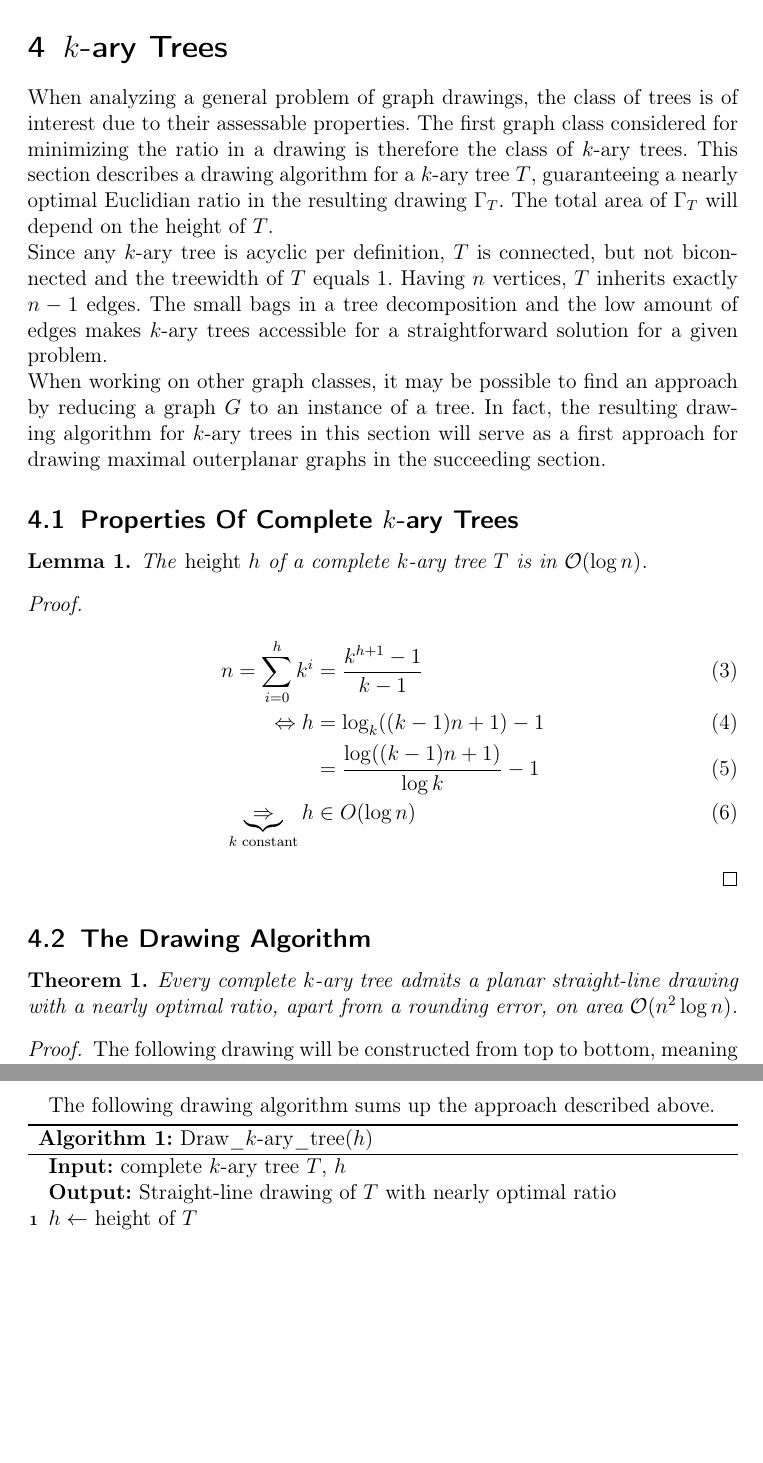
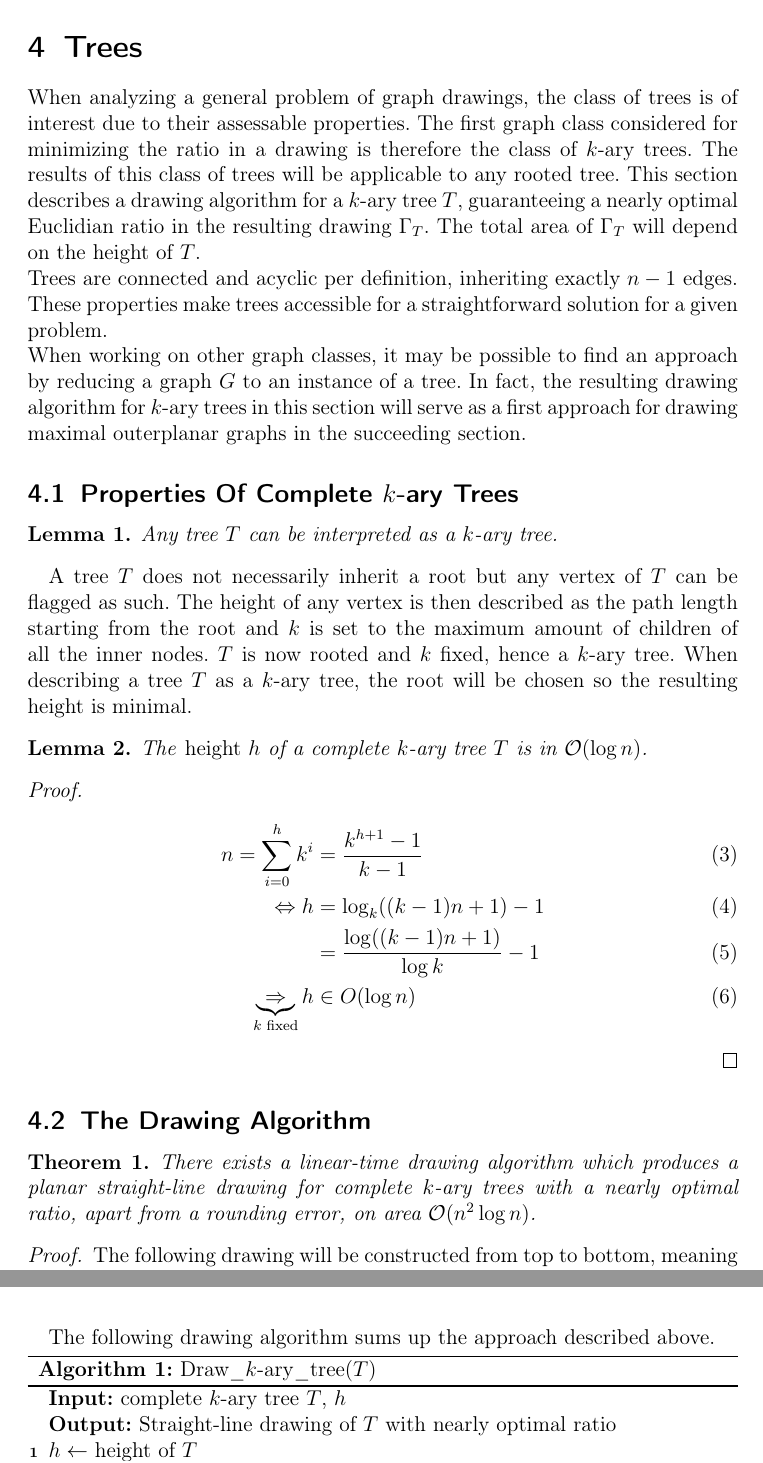
Before and after one commit to CobbieCobbie/MSc_Thesis, a LaTeX thesis (report/master_thesis.tex, which reads report/include/k-nary_trees.tex): two parts of pages 18 and 19 of 53 before the commit and two parts of pages 18 and 20 of 54 after it, joined at a grey line, cut so that both start at the same text, the shorter picture padded with empty space. Compiled offline with pdfLaTeX.

Commit message:
Generalize the results for trees part 1

```diff
--- a/report/include/k-nary_trees.tex
+++ b/report/include/k-nary_trees.tex
@@ -1,10 +1,14 @@
-\section{$k$-ary Trees}\label{s:k-ary_trees}
-When analyzing a general problem of graph drawings, the class of trees is of interest due to their assessable properties. The first graph class considered for minimizing the ratio in a drawing is therefore the class of $k$-ary trees. This section describes a drawing algorithm for a $k$-ary tree $T$, guaranteeing a nearly optimal Euclidian ratio in the resulting drawing $\Gamma_T$. The total area of $\Gamma_T$ will depend on the height of $T$.\\
+\section{Trees}\label{s:k-ary_trees}
+When analyzing a general problem of graph drawings, the class of trees is of interest due to their assessable properties. The first graph class considered for minimizing the ratio in a drawing is therefore the class of $k$-ary trees. The results of this class of trees will be applicable to any rooted tree. This section describes a drawing algorithm for a $k$-ary tree $T$, guaranteeing a nearly optimal Euclidian ratio in the resulting drawing $\Gamma_T$. The total area of $\Gamma_T$ will depend on the height of $T$.\\
 % properties of complete k-ary trees
-Since any $k$-ary tree is acyclic per definition, $T$ is connected, but not biconnected and the treewidth of $T$ equals 1. Having $n$ vertices, $T$ inherits exactly $n-1$ edges. The small bags in a tree decomposition and the low amount of edges makes $k$-ary trees accessible for a straightforward solution for a given problem.\\
+Trees are connected and acyclic per definition, inheriting exactly $n-1$ edges. These properties make trees accessible for a straightforward solution for a given problem.\\
 % context for outerplanar graphs
 When working on other graph classes, it may be possible to find an approach by reducing a graph $G$ to an instance of a tree. In fact, the resulting drawing algorithm for $k$-ary trees in this section will serve as a first approach for drawing maximal outerplanar graphs in the succeeding section.
 \subsection{Properties Of Complete $k$-ary Trees}
+\begin{lemma}\label{l:tree_to_k-ary}
+	Any tree $T$ can be interpreted as a $k$-ary tree.
+\end{lemma}
+A tree $T$ does not necessarily inherit a root but any vertex of $T$ can be flagged as such. The height of any vertex is then described as the path length starting from the root and $k$ is set to the maximum amount of children of all the inner nodes. $T$ is now rooted and $k$ fixed, hence a $k$-ary tree. When describing a tree $T$ as a $k$-ary tree, the root will be chosen so the resulting height is minimal.
 % The height
 \begin{lemma}The \emph{height $h$} of a complete $k$-ary tree $T$ is in $\mathcal{O}(\log n)$.\label{l:k-ary-tree_log_height}
 \end{lemma}
@@ -13,7 +17,7 @@ When working on other graph classes, it may be possible to find an approach by r
 		n = \sum_{i=0}^{h}k^i &= \frac{k^{h+1}-1}{k-1}\\
 		\Leftrightarrow h &= \log_k((k-1)n+1)-1\\
 		&= \frac{\log((k-1)n+1)}{\log k}-1\\
-		\underbrace{\Rightarrow}_{k \text{ constant}}h &\in O(\log n)
+		\underbrace{\Rightarrow}_{k \text{ fixed}}h &\in O(\log n)
 	\end{align}
 \end{proof}
 
@@ -22,7 +26,7 @@ When working on other graph classes, it may be possible to find an approach by r
 % Drawing result
 
 \begin{theorem}
-	Every complete $k$-ary tree admits a planar straight-line drawing with a nearly optimal ratio, apart from a rounding error, on area $\mathcal{O}(n^2\log n)$.
+	There exists a linear-time drawing algorithm which produces a planar straight-line drawing for complete $k$-ary trees with a nearly optimal ratio, apart from a rounding error, on area $\mathcal{O}(n^2\log n)$.
 \end{theorem}
 \begin{proof}
 	The following drawing will be constructed from top to bottom, meaning that the $y$-coordinates of the children of any vertex $v$ are smaller than the $y$ coordinate of $v$.\\
@@ -49,7 +52,7 @@ The following drawing algorithm sums up the approach described above.\\
 \begin{algorithm}[H]
 	\KwIn{complete $k$-ary tree $T$, $h$}
 	\KwOut{Straight-line drawing of $T$ with nearly optimal ratio}
-	\caption{Draw\_$k$-ary\_tree($h$)}\label{al:complete_k-ary_tree}
+	\caption{Draw\_$k$-ary\_tree($T$)}\label{al:complete_k-ary_tree}
 	$h \gets $ \text{height of $T$}\\
 	$r \gets k^h$\\
 	Draw $root(T)$ on any grid point\\
```
Also changed, not shown: report/master_thesis.pdf, report/include/k-nary_trees.tex (29 more changed lines), 3 other files.
